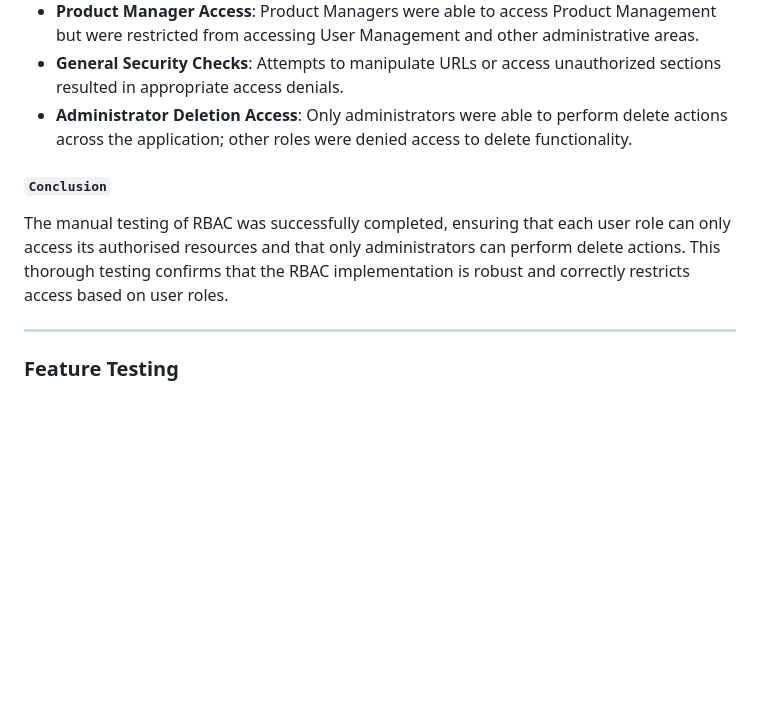
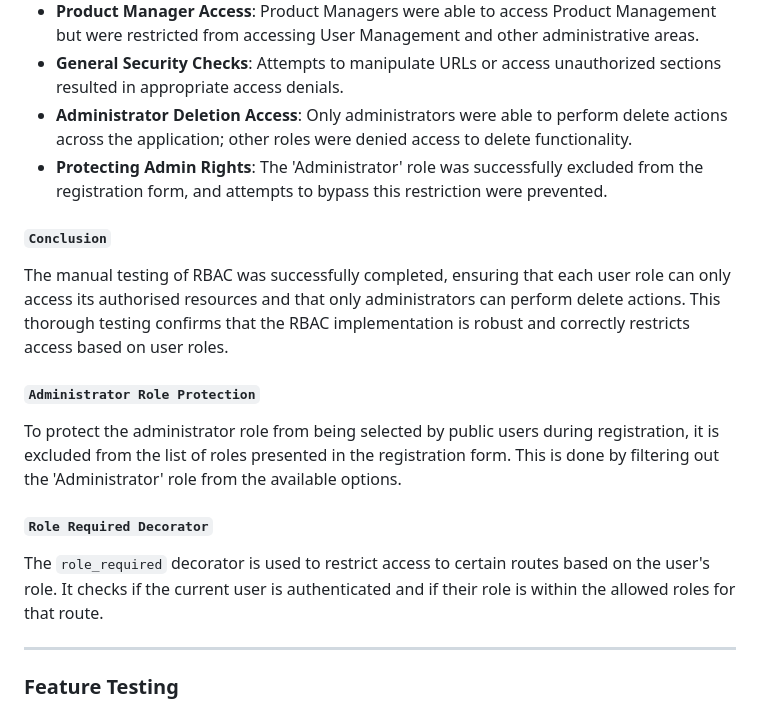
Before and after one commit to GOkwori/AccountSphere, a Markdown page: testing.md, the part around one of its changes. Drawn GitHub-style; blank space fills up the shorter version.

Commit message:
Update testing file

```diff
--- a/testing.md
+++ b/testing.md
@@ -62,10 +63,19 @@ All test scenarios were executed successfully, and the following results were ob
 - **Product Manager Access**: Product Managers were able to access Product Management but were restricted from accessing User Management and other administrative areas.
 - **General Security Checks**: Attempts to manipulate URLs or access unauthorized sections resulted in appropriate access denials.
 - **Administrator Deletion Access**: Only administrators were able to perform delete actions across the application; other roles were denied access to delete functionality.
+- **Protecting Admin Rights**: The 'Administrator' role was successfully excluded from the registration form, and attempts to bypass this restriction were prevented.
 
 #### `Conclusion`
 
 The manual testing of RBAC was successfully completed, ensuring that each user role can only access its authorised resources and that only administrators can perform delete actions. This thorough testing confirms that the RBAC implementation is robust and correctly restricts access based on user roles.
+
+#### `Administrator Role Protection`
+
+To protect the administrator role from being selected by public users during registration, it is excluded from the list of roles presented in the registration form. This is done by filtering out the 'Administrator' role from the available options.
+
+#### `Role Required Decorator`
+
+The `role_required` decorator is used to restrict access to certain routes based on the user's role. It checks if the current user is authenticated and if their role is within the allowed roles for that route.
 
 
 - - -
```
Also changed, not shown: other parts of testing.md (+8 -7 lines).
